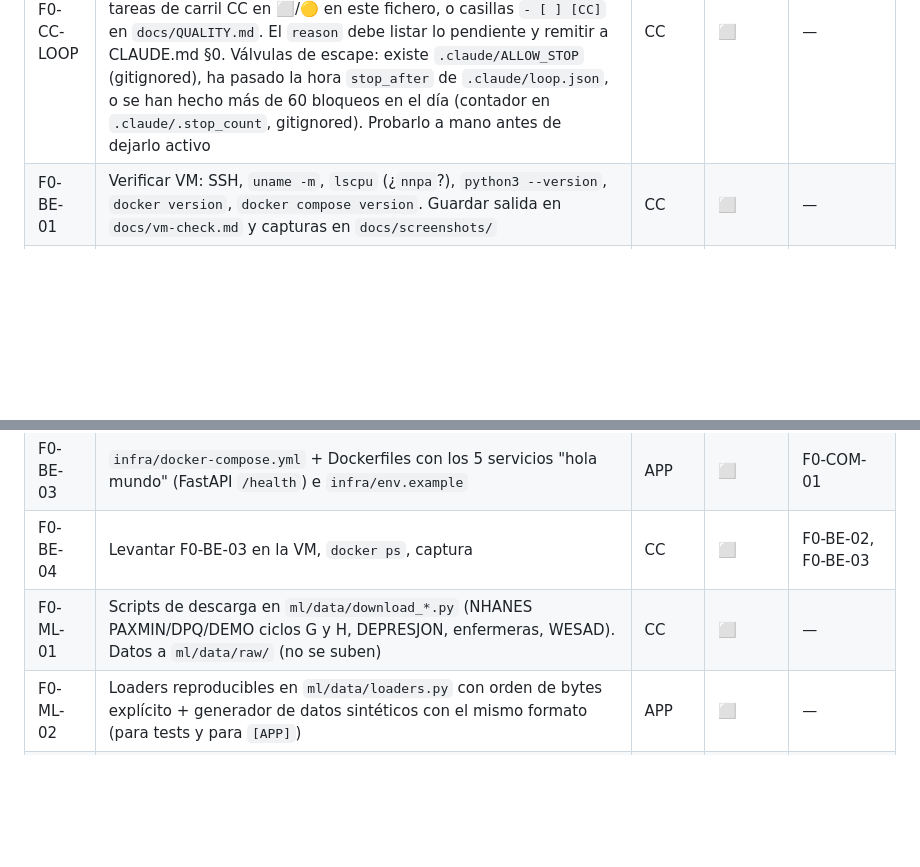
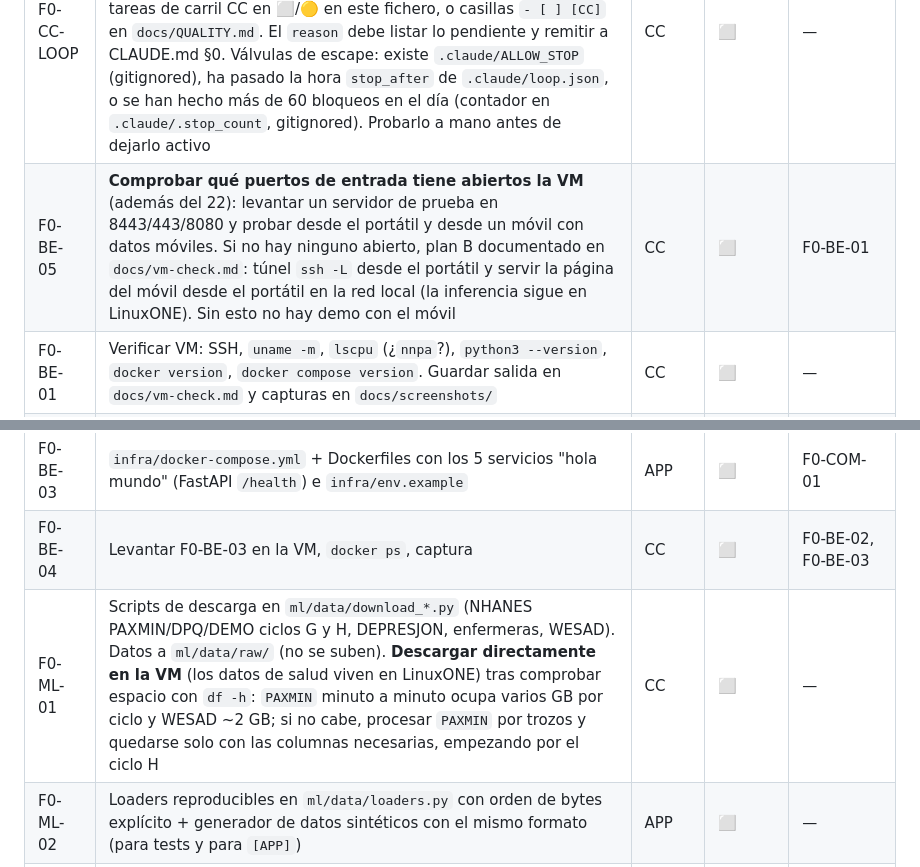
Before and after one commit to EstrellaTP/IBM_hackathon, a Markdown page: docs/TASKS.md, 2 parts joined by grey strips. GitHub-like rendering; blank space fills up the shorter version.

Commit message:
docs: add VM inbound ports check and VM-side data download notes
Co-Authored-By: Claude Opus 5.5 <noreply@anthropic.com>
Claude-Session: https://claude.ai/code/session_01Jx1ePWKwnqtCvdFuNuNLUT

```diff
--- a/docs/TASKS.md
+++ b/docs/TASKS.md
@@ -14,11 +14,12 @@ Estados: ⬜ pendiente · 🟡 en curso · ⛔ bloqueada · 👀 en revisión ·
 | F0-DOC-01 | `CLAUDE.md`, `TASKS.md`, `HANDOFF.md`, `DECISIONS.md`, README base, `.gitignore`, LICENSE, `ATTRIBUTIONS.md` | APP | ✅ | — |
 | F0-COM-01 | `services/common/schemas.py` con los contratos de CLAUDE.md §9 + tests | APP | ✅ | — |
 | F0-CC-LOOP | **Instalar, con aprobación de Estrella, un hook `Stop` de Claude Code** en `.claude/settings.json` + `.claude/hooks/check_done.py` que bloquee la parada (`{"decision": "block", "reason": …}`) mientras haya: issues abiertos `para-cc`, tareas de carril CC en ⬜/🟡 en este fichero, o casillas `- [ ] [CC]` en `docs/QUALITY.md`. El `reason` debe listar lo pendiente y remitir a CLAUDE.md §0. Válvulas de escape: existe `.claude/ALLOW_STOP` (gitignored), ha pasado la hora `stop_after` de `.claude/loop.json`, o se han hecho más de 60 bloqueos en el día (contador en `.claude/.stop_count`, gitignored). Probarlo a mano antes de dejarlo activo | CC | ⬜ | — |
+| F0-BE-05 | **Comprobar qué puertos de entrada tiene abiertos la VM** (además del 22): levantar un servidor de prueba en 8443/443/8080 y probar desde el portátil y desde un móvil con datos móviles. Si no hay ninguno abierto, plan B documentado en `docs/vm-check.md`: túnel `ssh -L` desde el portátil y servir la página del móvil desde el portátil en la red local (la inferencia sigue en LinuxONE). Sin esto no hay demo con el móvil | CC | ⬜ | F0-BE-01 |
 | F0-BE-01 | Verificar VM: SSH, `uname -m`, `lscpu` (¿`nnpa`?), `python3 --version`, `docker version`, `docker compose version`. Guardar salida en `docs/vm-check.md` y capturas en `docs/screenshots/` | CC | ⬜ | — |
 | F0-BE-02 | Probar instalación en la VM (s390x) de `numpy pandas scikit-learn lightgbm shap fastapi uvicorn cryptography`. Anotar qué falla en `docs/vm-check.md` y en `DECISIONS.md` si hay que aplicar plan B | CC | ⬜ | F0-BE-01 |
 | F0-BE-03 | `infra/docker-compose.yml` + Dockerfiles con los 5 servicios "hola mundo" (FastAPI `/health`) e `infra/env.example` | APP | ⬜ | F0-COM-01 |
 | F0-BE-04 | Levantar F0-BE-03 en la VM, `docker ps`, captura | CC | ⬜ | F0-BE-02, F0-BE-03 |
-| F0-ML-01 | Scripts de descarga en `ml/data/download_*.py` (NHANES PAXMIN/DPQ/DEMO ciclos G y H, DEPRESJON, enfermeras, WESAD). Datos a `ml/data/raw/` (no se suben) | CC | ⬜ | — |
+| F0-ML-01 | Scripts de descarga en `ml/data/download_*.py` (NHANES PAXMIN/DPQ/DEMO ciclos G y H, DEPRESJON, enfermeras, WESAD). Datos a `ml/data/raw/` (no se suben). **Descargar directamente en la VM** (los datos de salud viven en LinuxONE) tras comprobar espacio con `df -h`: `PAXMIN` minuto a minuto ocupa varios GB por ciclo y WESAD ~2 GB; si no cabe, procesar `PAXMIN` por trozos y quedarse solo con las columnas necesarias, empezando por el ciclo H | CC | ⬜ | — |
 | F0-ML-02 | Loaders reproducibles en `ml/data/loaders.py` con orden de bytes explícito + generador de datos sintéticos con el mismo formato (para tests y para `[APP]`) | APP | ⬜ | — |
 | F0-ML-03 | Ejecutar loaders con datos reales; anotar en `HANDOFF.md` formas, columnas reales y sorpresas | CC | ⬜ | F0-ML-01, F0-ML-02 |
 | F0-FE-01 | Esqueleto `frontend/patient` y `frontend/clinician` (HTML + JS) con datos falsos que cumplen los contratos | APP | ⬜ | F0-COM-01 |
```
